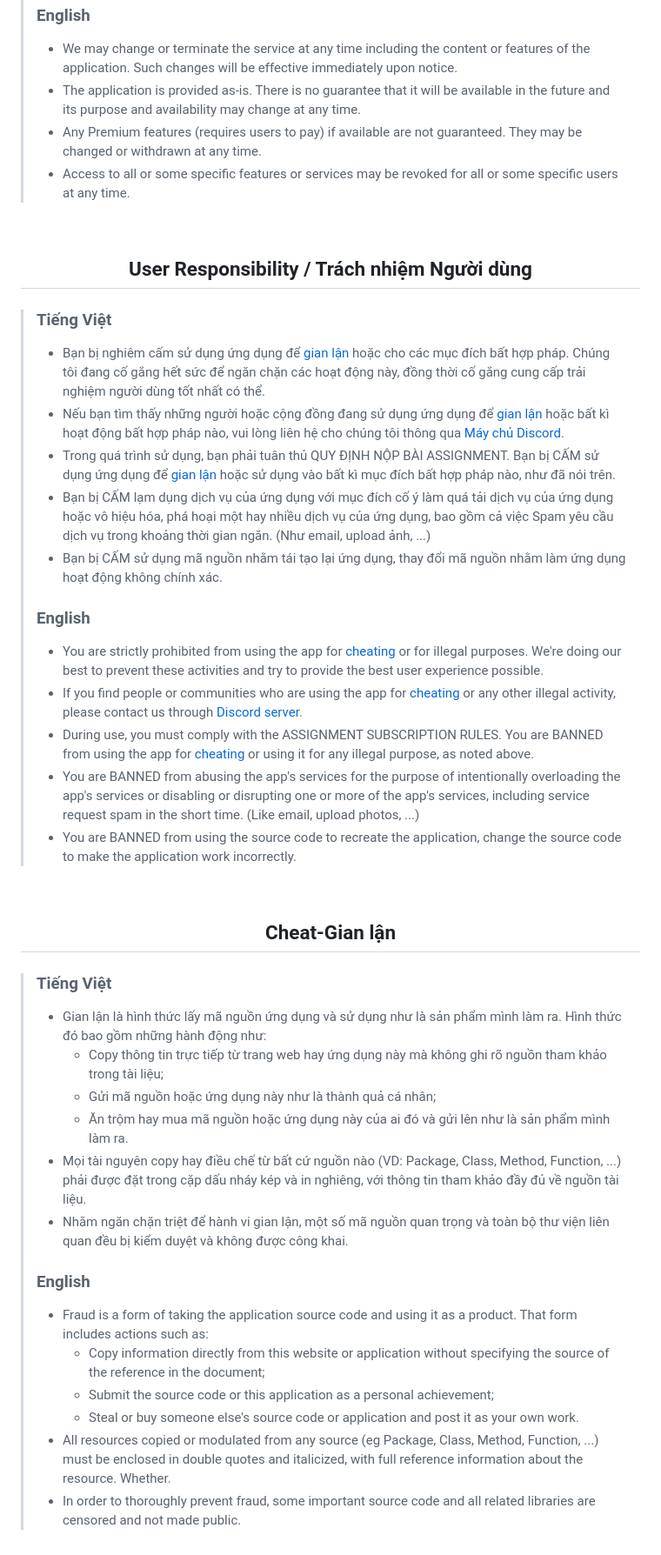
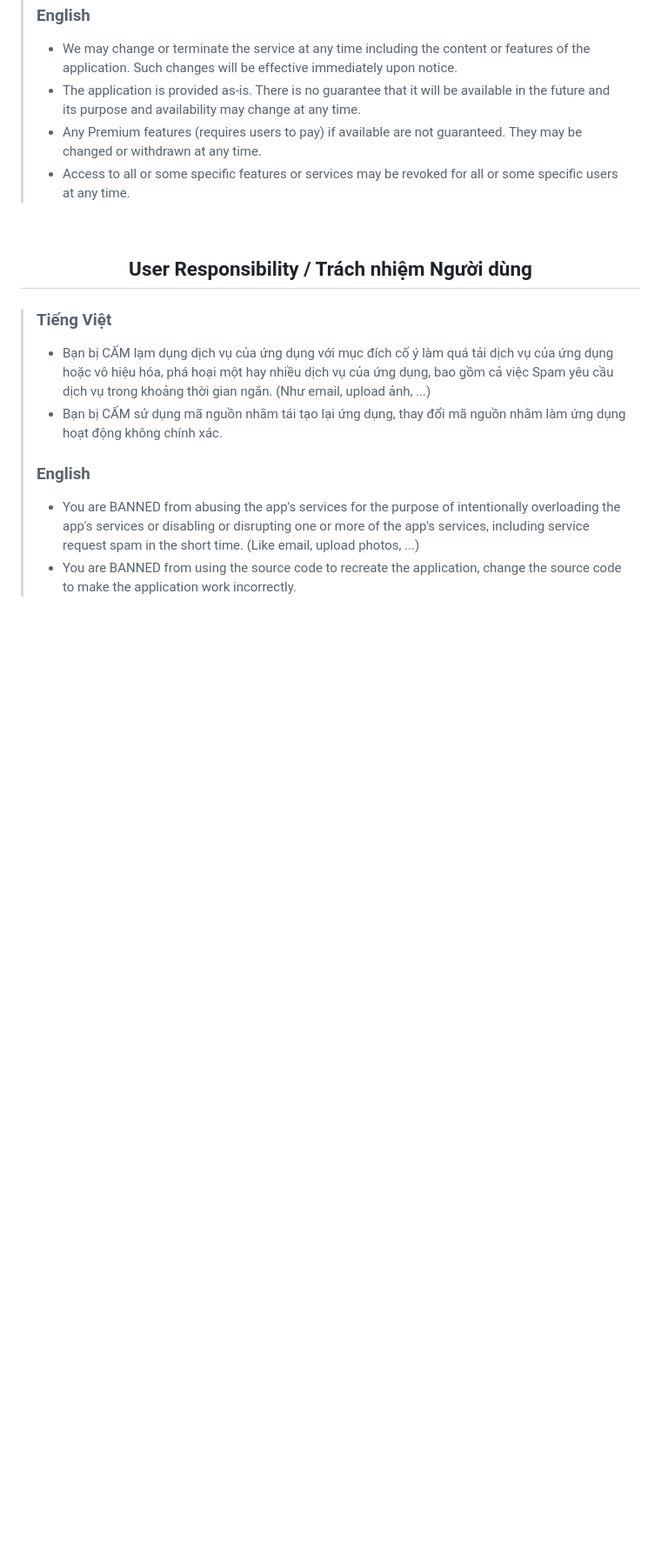
Before and after one commit to AnLaVN03/FGL-Tool, a Markdown page: SERVICE.md, the part around the change. Shown at 87% size. GitHub-like rendering; blank space fills up the shorter version.

```diff
--- a/SERVICE.md
+++ b/SERVICE.md
@@ -79,39 +79,9 @@ By downloading, using application. You agree to our terms of service. If you do
 
 
 > ### Tiếng Việt
-> - Bạn bị nghiêm cấm sử dụng ứng dụng để [gian lận](#cheat-gian-lận) hoặc cho các mục đích bất hợp pháp. Chúng tôi đang cố gắng hết sức để ngăn chặn các hoạt động này, đồng thời cố gắng cung cấp trải nghiệm người dùng tốt nhất có thể.
-> - Nếu bạn tìm thấy những người hoặc cộng đồng đang sử dụng ứng dụng để [gian lận](#cheat-gian-lận) hoặc bất kì hoạt động bất hợp pháp nào, vui lòng liên hệ cho chúng tôi thông qua [Máy chủ Discord](https://discord.gg/WYWMAFSEpu).
-> - Trong quá trình sử dụng, bạn phải tuân thủ QUY ĐỊNH NỘP BÀI ASSIGNMENT. Bạn bị CẤM sử dụng ứng dụng để [gian lận](#cheat-gian-lận) hoặc sử dụng vào bất kì mục đích bất hợp pháp nào, như đã nói trên.
 > - Bạn bị CẤM lạm dụng dịch vụ của ứng dụng với mục đích cố ý làm quá tải dịch vụ của ứng dụng hoặc vô hiệu hóa, phá hoại một hay nhiều dịch vụ của ứng dụng, bao gồm cả việc Spam yêu cầu dịch vụ trong khoảng thời gian ngắn. (Như email, upload ảnh, ...)
 > - Bạn bị CẤM sử dụng mã nguồn nhằm tái tạo lại ứng dụng, thay đổi mã nguồn nhằm làm ứng dụng hoạt động không chính xác.
 >
 > ### English
-> - You are strictly prohibited from using the app for [cheating](#cheat-gian-lận) or for illegal purposes. We're doing our best to prevent these activities and try to provide the best user experience possible.
-> - If you find people or communities who are using the app for [cheating](#cheat-gian-lận) or any other illegal activity, please contact us through [Discord server](https://discord.gg/WYWMAFSEpu).
-> - During use, you must comply with the ASSIGNMENT SUBSCRIPTION RULES. You are BANNED from using the app for [cheating](#cheat-gian-lận) or using it for any illegal purpose, as noted above.
 > - You are BANNED from abusing the app's services for the purpose of intentionally overloading the app's services or disabling or disrupting one or more of the app's services, including service request spam in the short time. (Like email, upload photos, ...)
 > - You are BANNED from using the source code to recreate the application, change the source code to make the application work incorrectly.
-
-
-
-<br>
-<p align="center">
-  <h2 align="center">Cheat-Gian lận</h2>
-</p>
-
-
-> ### Tiếng Việt
-> - Gian lận là hình thức lấy mã nguồn ứng dụng và sử dụng như là sản phẩm mình làm ra. Hình thức đó bao gồm những hành động như:
->   - Copy thông tin trực tiếp từ trang web hay ứng dụng này mà không ghi rõ nguồn tham khảo trong tài liệu;
->   - Gửi mã nguồn hoặc ứng dụng này như là thành quả cá nhân;
->   - Ăn trộm hay mua mã nguồn hoặc ứng dụng này của ai đó và gửi lên như là sản phẩm mình làm ra.
-> - Mọi tài nguyên copy hay điều chế từ bất cứ nguồn nào (VD: Package, Class, Method, Function, ...) phải được đặt trong cặp dấu nháy kép và in nghiêng, với thông tin tham khảo đầy đủ về nguồn tài liệu.
-> - Nhằm ngăn chặn triệt để hành vi gian lận, một số mã nguồn quan trọng và toàn bộ thư viện liên quan đều bị kiểm duyệt và không được công khai.
->
-> ### English
-> - Fraud is a form of taking the application source code and using it as a product. That form includes actions such as:
->    - Copy information directly from this website or application without specifying the source of the reference in the document;
->    - Submit the source code or this application as a personal achievement;
->    - Steal or buy someone else's source code or application and post it as your own work.
-> - All resources copied or modulated from any source (eg Package, Class, Method, Function, ...) must be enclosed in double quotes and italicized, with full reference information about the resource. Whether.
-> - In order to thoroughly prevent fraud, some important source code and all related libraries are censored and not made public.
```
